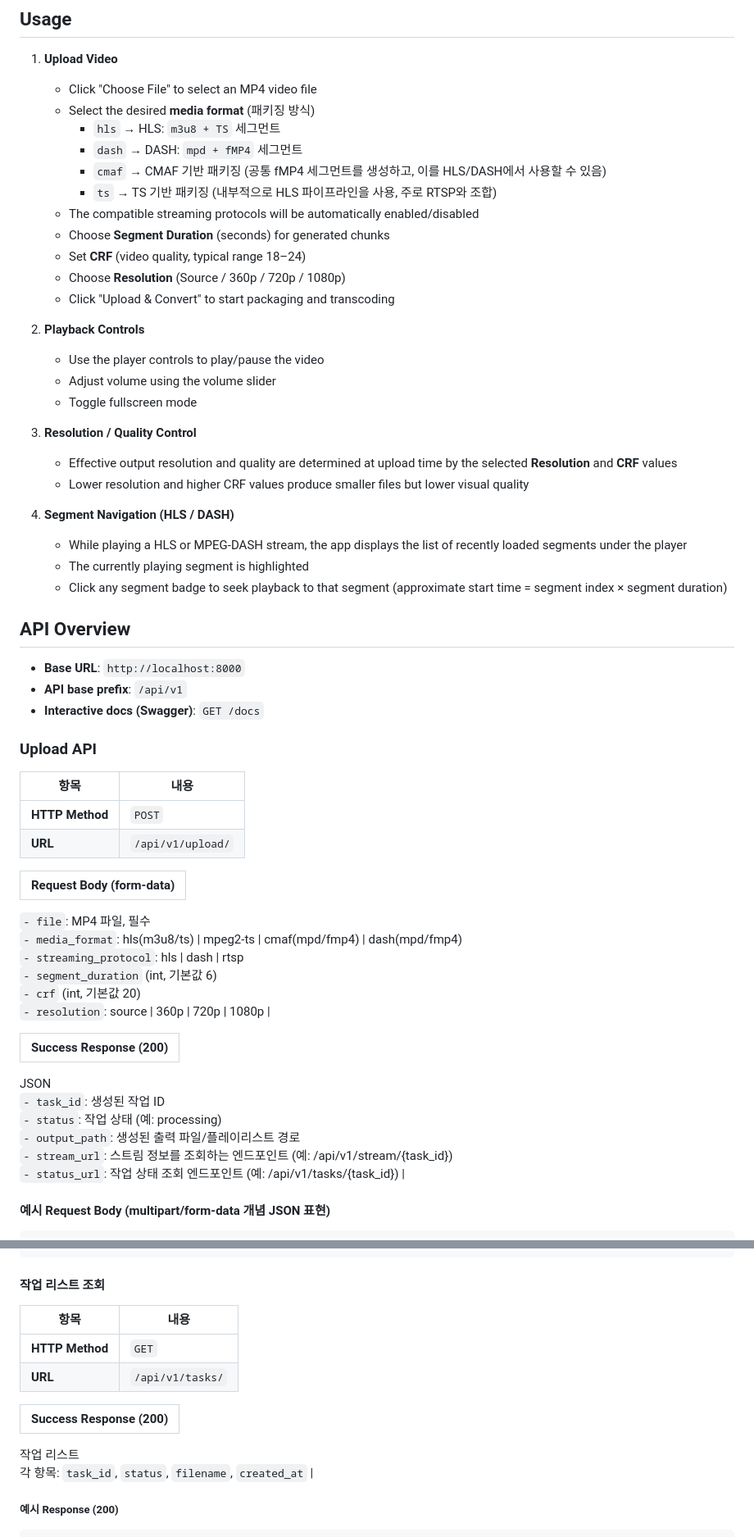
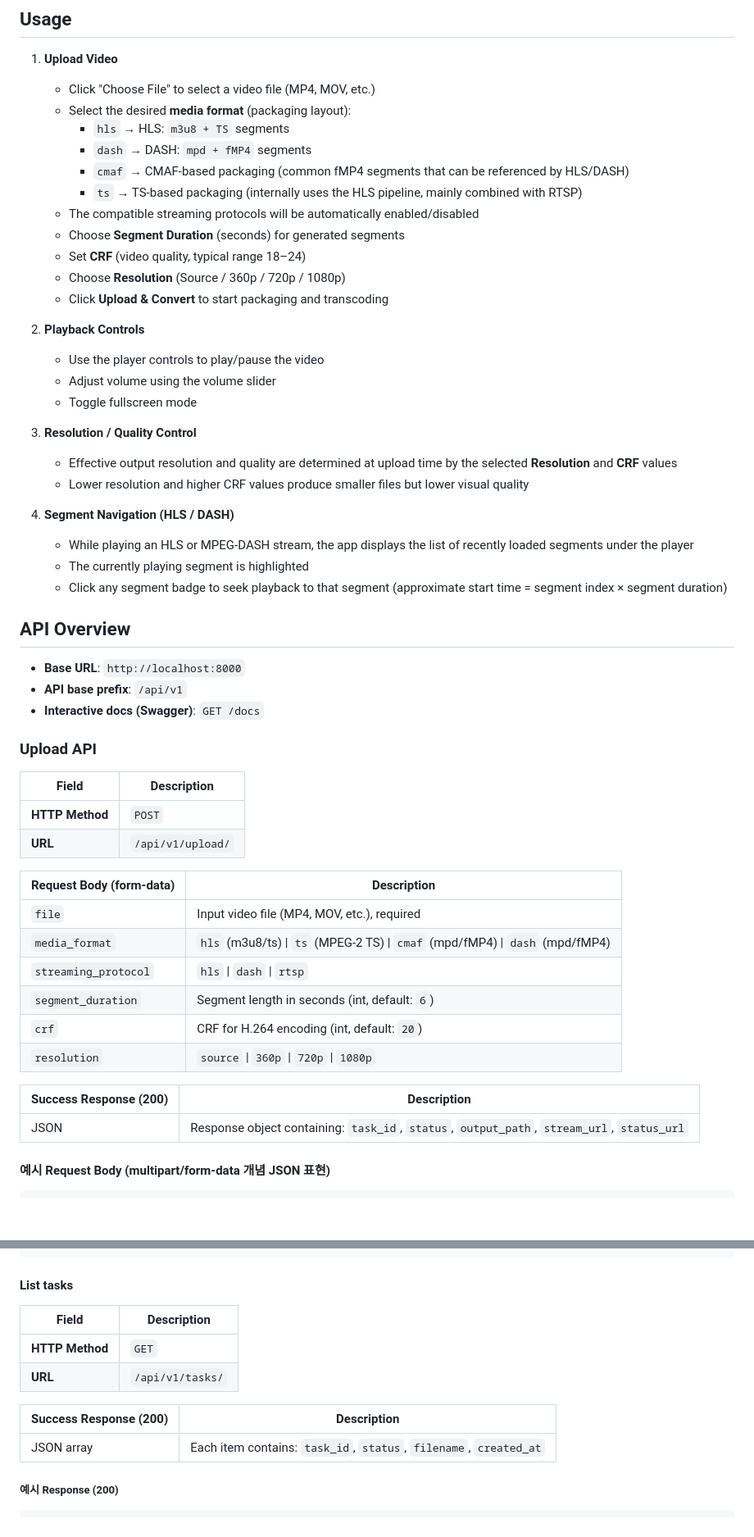
Before and after one commit to YebinLeee/Streaming_project, a Markdown page: README.md, 2 parts joined by grey strips. Shown at 82% size. Drawn GitHub-style; blank space fills up the shorter version.

````diff
--- a/README.md
+++ b/README.md
@@ -88,17 +88,17 @@ A powerful web application for uploading videos and streaming them using HLS, DA
 ## Usage
 
 1. **Upload Video**
-   - Click "Choose File" to select an MP4 video file
-   - Select the desired **media format** (패키징 방식)
-     - `hls`  → HLS: `m3u8 + TS` 세그먼트
-     - `dash` → DASH: `mpd + fMP4` 세그먼트
-     - `cmaf` → CMAF 기반 패키징 (공통 fMP4 세그먼트를 생성하고, 이를 HLS/DASH에서 사용할 수 있음)
-     - `ts`   → TS 기반 패키징 (내부적으로 HLS 파이프라인을 사용, 주로 RTSP와 조합)
+   - Click "Choose File" to select a video file (MP4, MOV, etc.)
+   - Select the desired **media format** (packaging layout):
+     - `hls`  → HLS: `m3u8 + TS` segments
+     - `dash` → DASH: `mpd + fMP4` segments
+     - `cmaf` → CMAF‑based packaging (common fMP4 segments that can be referenced by HLS/DASH)
+     - `ts`   → TS‑based packaging (internally uses the HLS pipeline, mainly combined with RTSP)
    - The compatible streaming protocols will be automatically enabled/disabled
-   - Choose **Segment Duration** (seconds) for generated chunks
+   - Choose **Segment Duration** (seconds) for generated segments
    - Set **CRF** (video quality, typical range 18–24)
    - Choose **Resolution** (Source / 360p / 720p / 1080p)
-   - Click "Upload & Convert" to start packaging and transcoding
+   - Click **Upload & Convert** to start packaging and transcoding
 
 2. **Playback Controls**
    - Use the player controls to play/pause the video
@@ -110,7 +110,7 @@ A powerful web application for uploading videos and streaming them using HLS, DA
    - Lower resolution and higher CRF values produce smaller files but lower visual quality
 
 4. **Segment Navigation (HLS / DASH)**
-   - While playing a HLS or MPEG-DASH stream, the app displays the list of recently loaded segments under the player
+   - While playing an HLS or MPEG‑DASH stream, the app displays the list of recently loaded segments under the player
    - The currently playing segment is highlighted
    - Click any segment badge to seek playback to that segment (approximate start time = segment index × segment duration)
 
@@ -122,28 +122,23 @@ A powerful web application for uploading videos and streaming them using HLS, DA
 
 ### Upload API
 
-| 항목 | 내용 |
-|------|------|
+| Field | Description |
+|-------|-------------|
 | **HTTP Method** | `POST` |
 | **URL** | `/api/v1/upload/` |
 
-| **Request Body (form-data)** |
-|--------|
-`- file`: MP4 파일, 필수<br>
-`- media_format`: hls(m3u8/ts) \| mpeg2-ts \| cmaf(mpd/fmp4) \| dash(mpd/fmp4) <br>
-`- streaming_protocol`: hls \| dash \| rtsp <br>
-`- segment_duration` (int, 기본값 6) <br>
-`- crf` (int, 기본값 20) <br>
-`- resolution`: source \| 360p \| 720p \| 1080p |
+| Request Body (form-data) | Description |
+|--------------------------|-------------|
+| `file` | Input video file (MP4, MOV, etc.), required |
+| `media_format` | `hls` (m3u8/ts) \| `ts` (MPEG‑2 TS) \| `cmaf` (mpd/fMP4) \| `dash` (mpd/fMP4) |
+| `streaming_protocol` | `hls` \| `dash` \| `rtsp` |
+| `segment_duration` | Segment length in seconds (int, default: `6`) |
+| `crf` | CRF for H.264 encoding (int, default: `20`) |
+| `resolution` | `source` \| `360p` \| `720p` \| `1080p` |
 
-| **Success Response (200)** |
-|--------|
-JSON<br>
-`- task_id`: 생성된 작업 ID<br>
-`- status`: 작업 상태 (예: processing)<br>
-`- output_path`: 생성된 출력 파일/플레이리스트 경로<br>
-`- stream_url`: 스트림 정보를 조회하는 엔드포인트 (예: /api/v1/stream/{task_id})<br>
-`- status_url`: 작업 상태 조회 엔드포인트 (예: /api/v1/tasks/{task_id}) |
+| Success Response (200) | Description |
+|------------------------|-------------|
+| JSON | Response object containing: `task_id`, `status`, `output_path`, `stream_url`, `status_url` |
 
 #### 예시 Request Body (multipart/form-data 개념 JSON 표현)
 
@@ -205,18 +195,16 @@ JSON 객체<br>
 }
 ```
 
-#### 작업 리스트 조회
+#### List tasks
 
-| 항목 | 내용 |
-|------|------|
+| Field | Description |
+|-------|-------------|
 | **HTTP Method** | `GET` |
 | **URL** | `/api/v1/tasks/` |
 
-
-| **Success Response (200)** |
-|----------|
-작업 리스트<br>
-각 항목: `task_id`, `status`, `filename`, `created_at` |
+| Success Response (200) | Description |
+|------------------------|-------------|
+| JSON array | Each item contains: `task_id`, `status`, `filename`, `created_at` |
 
 ##### 예시 Response (200)
 
````
Also changed, not shown: other parts of README.md (+149 -76 lines), readme_ko.md (added, +444 -0 lines).
